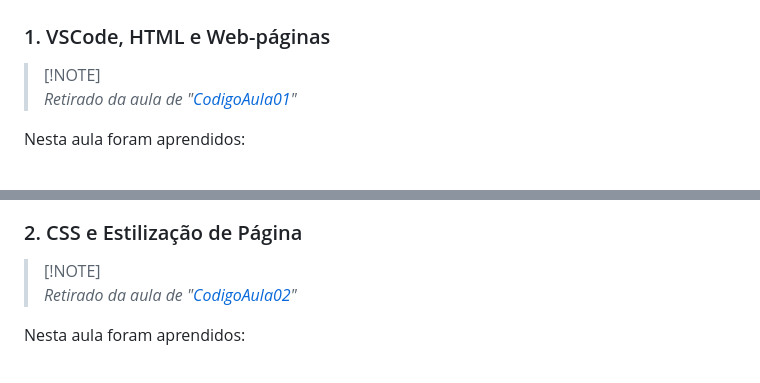
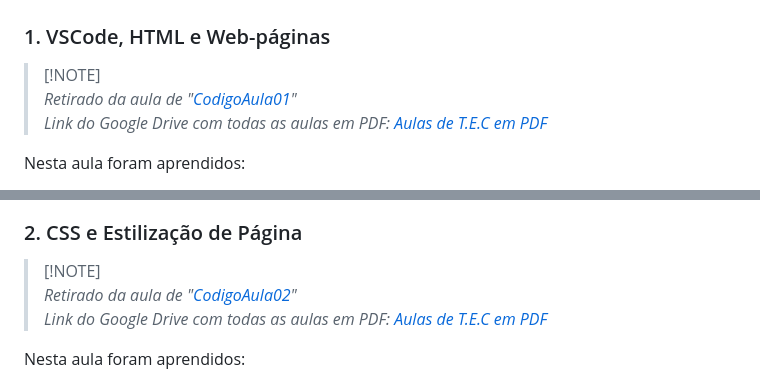
Before and after one commit to juletopi/Topicos_Especiais_em_Tecnologia, a Markdown page: README.md, 2 parts joined by grey strips. Drawn GitHub-style.

Commit message:
Added google drive file links on two topics in "📚 Conceitos Aprendidos" section
The topics are:

- 1. Classes, Objetos e Métodos
- 2. CSS e Estilização de Página

```diff
--- a/README.md
+++ b/README.md
@@ -156,7 +156,8 @@ Abordagem dos princípios e técnicas para garantir a segurança de aplicações
 ### 1. VSCode, HTML e Web-páginas
 
 > [!NOTE]\
-> *Retirado da aula de "[CodigoAula01](https://github.com/juletopi/Topicos_Especiais_em_Tecnologia/blob/main/CodigoAula01/CodigoHTMLAula01.html)"*
+> *Retirado da aula de "[CodigoAula01](https://github.com/juletopi/Topicos_Especiais_em_Tecnologia/blob/main/CodigoAula01/CodigoHTMLAula01.html)"* \
+> *Link do Google Drive com todas as aulas em PDF: [Aulas de T.E.C em PDF](https://drive.google.com/drive/folders/1WZKBbU3s5VFLfBFfLC7zqFWzAqR1x9Dy?usp=drive_link)*
 
 <div align="left">
 
@@ -289,7 +290,8 @@ Abordagem dos princípios e técnicas para garantir a segurança de aplicações
 ### 2. CSS e Estilização de Página
 
 > [!NOTE]\
-> *Retirado da aula de "[CodigoAula02](https://github.com/juletopi/Topicos_Especiais_em_Tecnologia/tree/main/CodigoAula02)"*
+> *Retirado da aula de "[CodigoAula02](https://github.com/juletopi/Topicos_Especiais_em_Tecnologia/tree/main/CodigoAula02)"* \
+> *Link do Google Drive com todas as aulas em PDF: [Aulas de T.E.C em PDF](https://drive.google.com/drive/folders/1WZKBbU3s5VFLfBFfLC7zqFWzAqR1x9Dy?usp=drive_link)*
 
 <div align="left">
 
```
